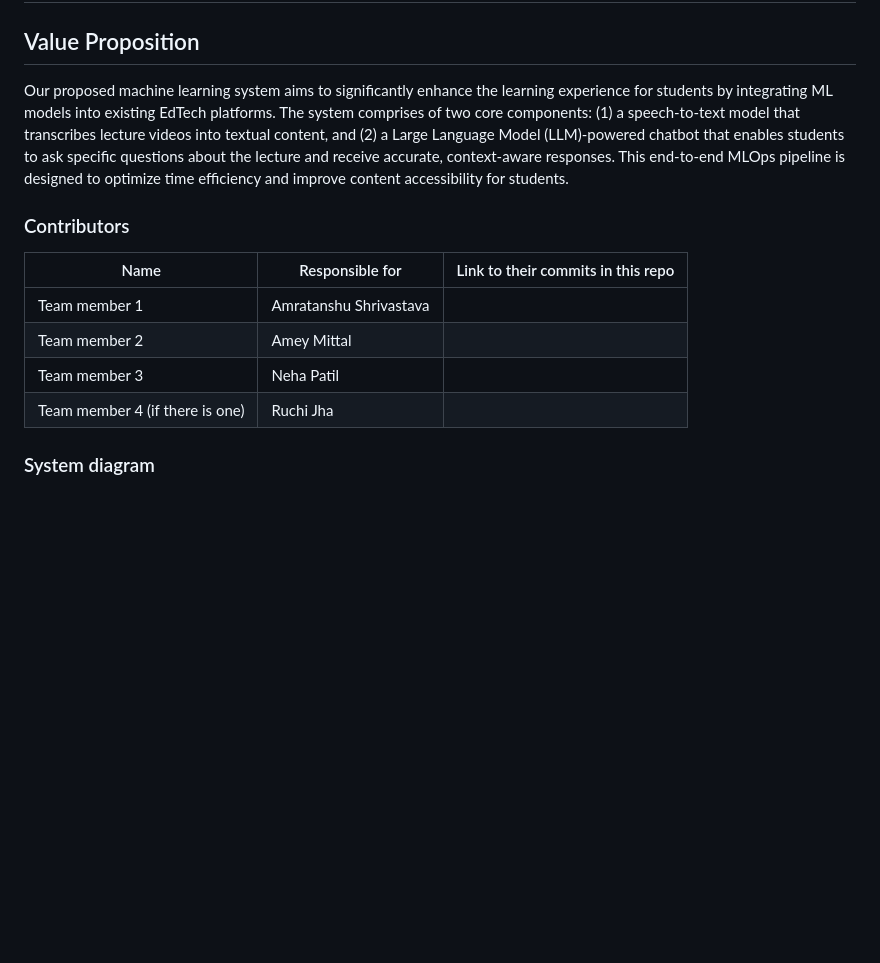
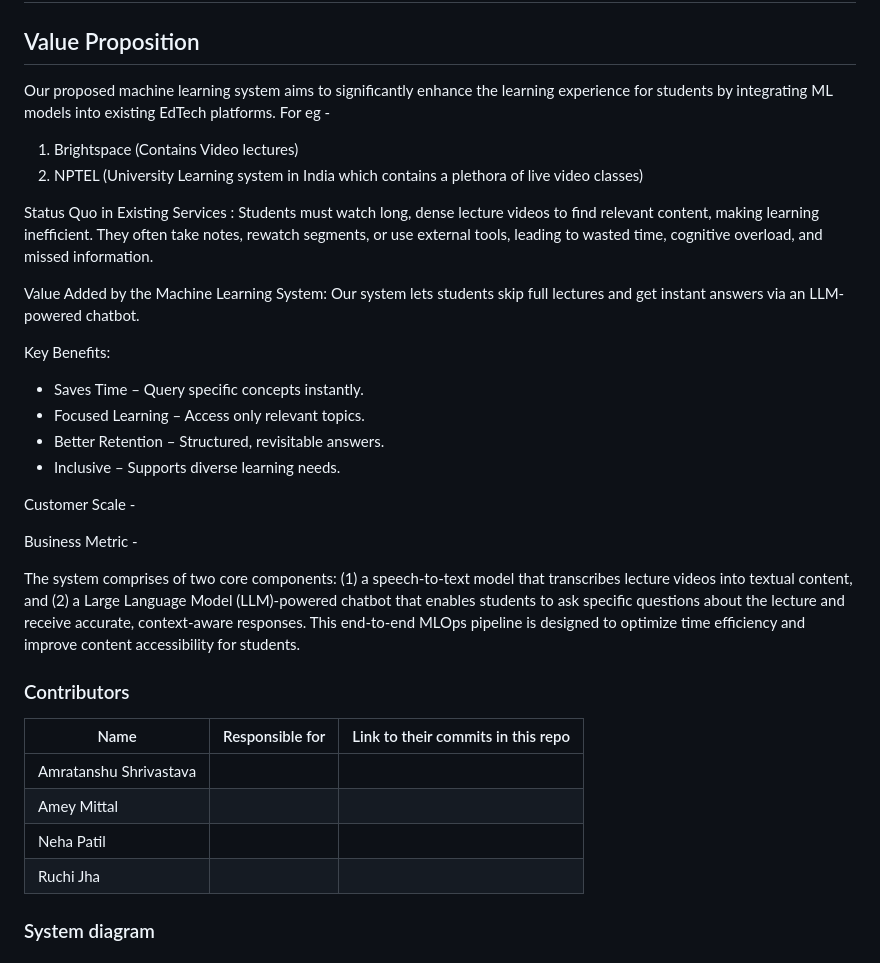
Before and after one commit to AmeyMittal/MLOPS_Project, a Markdown page: README.md, the part around the change. Rendered like a GitHub page; blank space fills up the shorter version.

```diff
--- a/README.md
+++ b/README.md
@@ -1,7 +1,27 @@
 ## STUDY BOT - Audio Captioning and Q/A Chatbot
 
 ## Value Proposition
-Our proposed machine learning system aims to significantly enhance the learning experience for students by integrating ML models into existing EdTech platforms. The system comprises of two core components: (1) a speech-to-text model that transcribes lecture videos into textual content, and (2) a Large Language Model (LLM)-powered chatbot that enables students to ask specific questions about the lecture and receive accurate, context-aware responses. This end-to-end MLOps pipeline is designed to optimize time efficiency and improve content accessibility for students.
+Our proposed machine learning system aims to significantly enhance the learning experience for students by integrating ML models into existing EdTech platforms. For eg -
+1. Brightspace (Contains Video lectures)
+2. NPTEL (University Learning system in India which contains a plethora of live video classes)
+
+Status Quo in Existing Services : Students must watch long, dense lecture videos to find relevant content, making learning inefficient. They often take notes, rewatch segments, or use external tools, leading to wasted time, cognitive overload, and missed information.
+
+Value Added by the Machine Learning System: Our system lets students skip full lectures and get instant answers via an LLM-powered chatbot.
+
+Key Benefits:
+* Saves Time – Query specific concepts instantly.
+* Focused Learning – Access only relevant topics.
+* Better Retention – Structured, revisitable answers.
+* Inclusive – Supports diverse learning needs.
+
+Customer Scale -
+
+Business Metric -
+
+The system comprises of two core components: (1) a speech-to-text model that transcribes lecture videos into textual content, and (2) a Large Language Model (LLM)-powered chatbot that enables students to ask specific questions about the lecture and receive accurate, context-aware responses. This end-to-end MLOps pipeline is designed to optimize time efficiency and improve content accessibility for students.
+
+
 
 ### Contributors
 
@@ -13,10 +33,10 @@ link to their contributions in all repos here. -->
 
 | Name                            | Responsible for | Link to their commits in this repo |
 |---------------------------------|-----------------|------------------------------------|
-| Team member 1                   |Amratanshu Shrivastava   |                                    |
-| Team member 2                   |Amey Mittal              |                                    |
-| Team member 3                   |Neha Patil               |                                    |
-| Team member 4 (if there is one) |Ruchi Jha|                                                    |
+| Amratanshu Shrivastava                   |   |                                    |
+| Amey Mittal                   |              |                                    |
+| Neha Patil                   |               |                                    |
+| Ruchi Jha                     ||                                                    |
 
 
 
```
